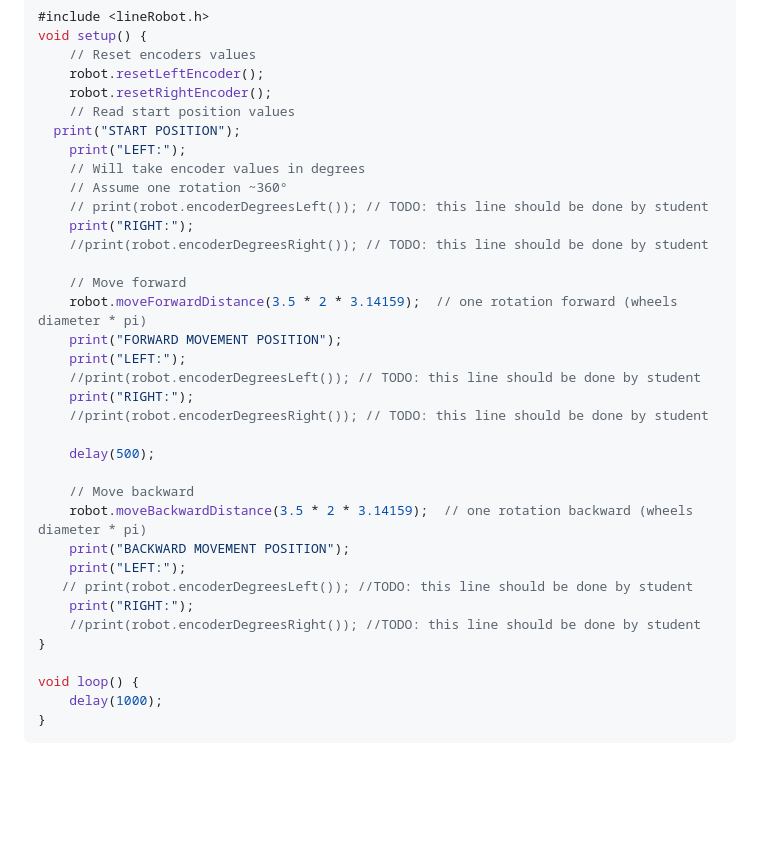
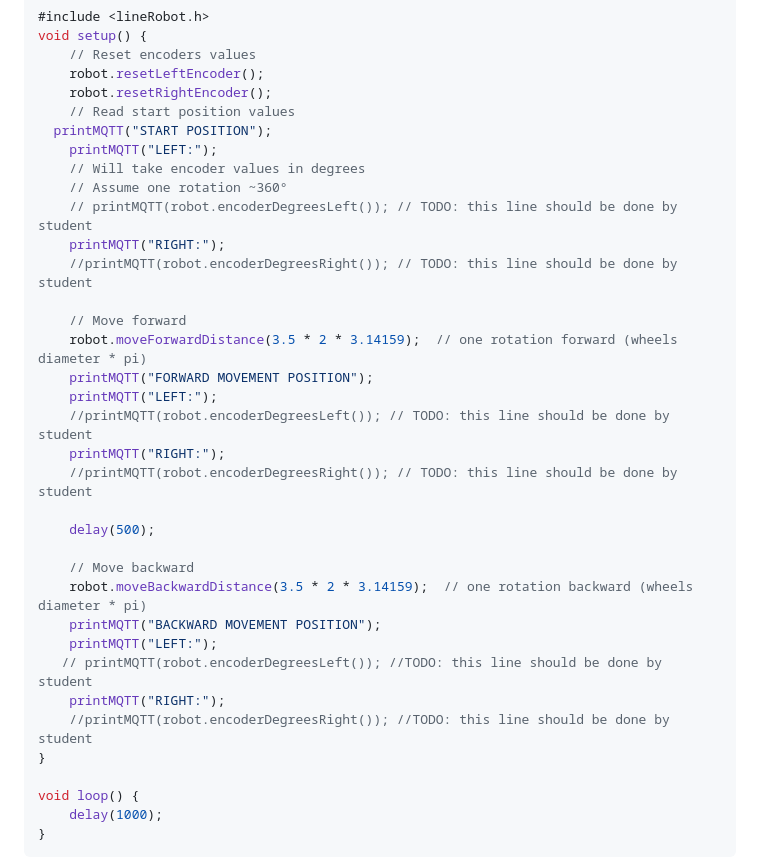
Before and after one commit to autolab-fi/line-robot-curriculum, a Markdown page: lessons/module_5/encoders_en.md, the part around the change. Drawn GitHub-style; blank space fills up the shorter version.

Commit message:
Replaced outdated print() with printMQTT().

```diff
--- a/lessons/module_5/encoders_en.md
+++ b/lessons/module_5/encoders_en.md
@@ -61,31 +61,31 @@ void setup() {
     robot.resetLeftEncoder();
     robot.resetRightEncoder();
     // Read start position values
-  print("START POSITION");
-    print("LEFT:");
+  printMQTT("START POSITION");
+    printMQTT("LEFT:");
     // Will take encoder values in degrees
     // Assume one rotation ~360°
-    // print(robot.encoderDegreesLeft()); // TODO: this line should be done by student
-    print("RIGHT:");
-    //print(robot.encoderDegreesRight()); // TODO: this line should be done by student
+    // printMQTT(robot.encoderDegreesLeft()); // TODO: this line should be done by student
+    printMQTT("RIGHT:");
+    //printMQTT(robot.encoderDegreesRight()); // TODO: this line should be done by student
 
     // Move forward
     robot.moveForwardDistance(3.5 * 2 * 3.14159);  // one rotation forward (wheels diameter * pi)
-    print("FORWARD MOVEMENT POSITION");
-    print("LEFT:");
-    //print(robot.encoderDegreesLeft()); // TODO: this line should be done by student
-    print("RIGHT:");
-    //print(robot.encoderDegreesRight()); // TODO: this line should be done by student
+    printMQTT("FORWARD MOVEMENT POSITION");
+    printMQTT("LEFT:");
+    //printMQTT(robot.encoderDegreesLeft()); // TODO: this line should be done by student
+    printMQTT("RIGHT:");
+    //printMQTT(robot.encoderDegreesRight()); // TODO: this line should be done by student
 
     delay(500);
 
     // Move backward
     robot.moveBackwardDistance(3.5 * 2 * 3.14159);  // one rotation backward (wheels diameter * pi)
-    print("BACKWARD MOVEMENT POSITION");
-    print("LEFT:");
-   // print(robot.encoderDegreesLeft()); //TODO: this line should be done by student
-    print("RIGHT:");
-    //print(robot.encoderDegreesRight()); //TODO: this line should be done by student
+    printMQTT("BACKWARD MOVEMENT POSITION");
+    printMQTT("LEFT:");
+   // printMQTT(robot.encoderDegreesLeft()); //TODO: this line should be done by student
+    printMQTT("RIGHT:");
+    //printMQTT(robot.encoderDegreesRight()); //TODO: this line should be done by student
 }
 
 void loop() {
```
Also changed, not shown: lessons/module_5/encoders_ru.md (+15 -15 lines).
